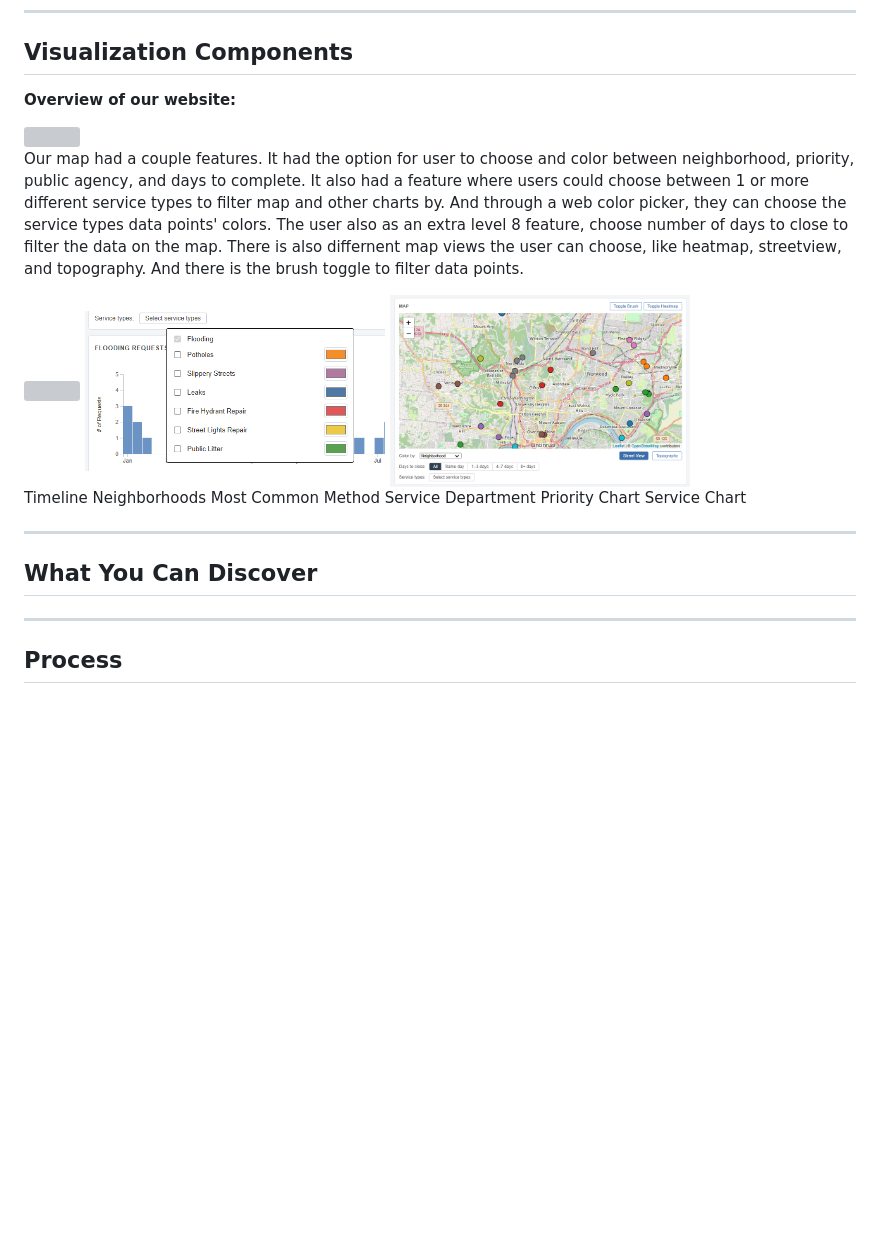
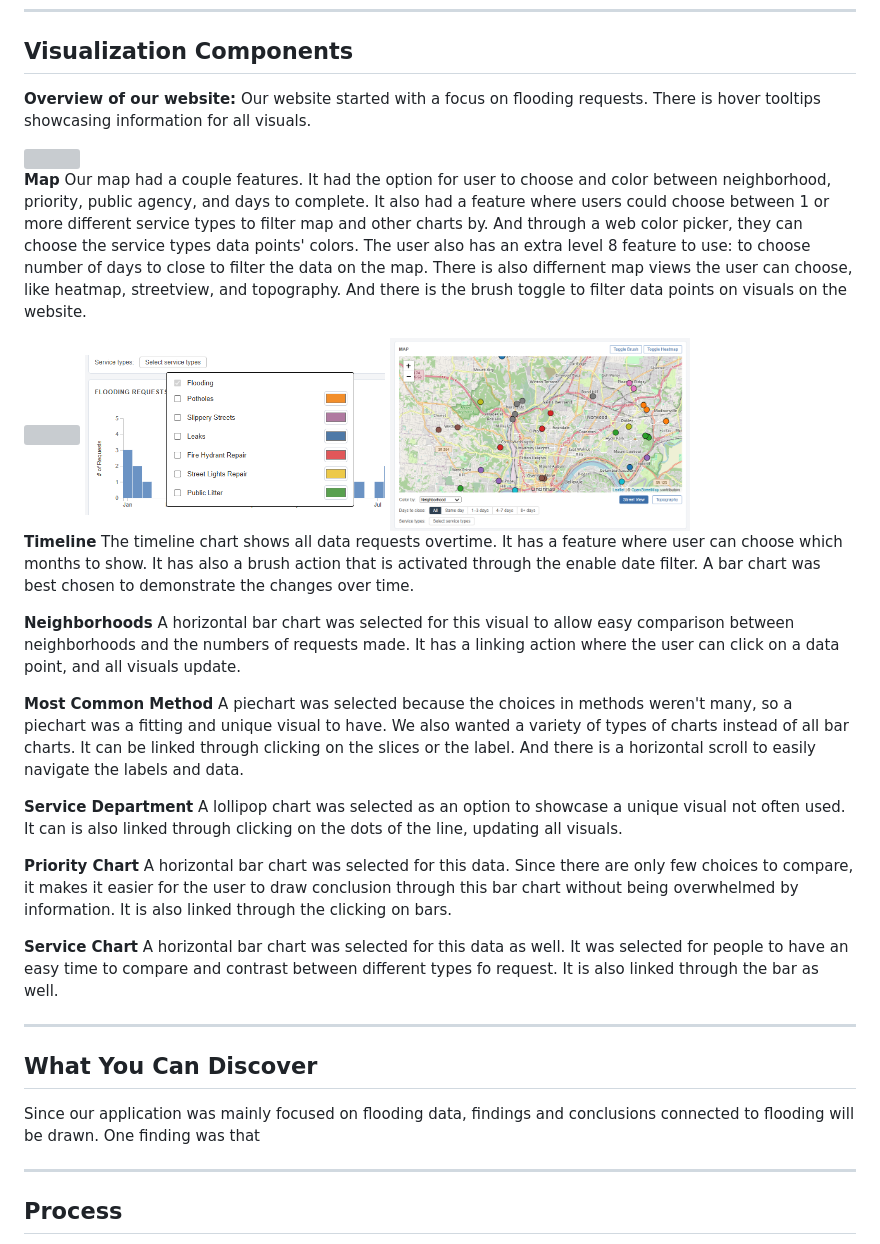
Before and after one commit to ikranw/311Cincy, a Markdown page: README.md, the part around the change. Drawn GitHub-style; blank space fills up the shorter version; grey boxes are pictures that could not be loaded.

Commit message:
draftofreadme

```diff
--- a/README.md
+++ b/README.md
@@ -46,28 +46,42 @@ We debated between a line chart and a bar chart for the timeline. Since we were
 
 <!-- write here -- 1 section on the visualization components: Explain each view of the data, the GUI, etc.  Explain how you can interact with your application, and how the views update in response to these interactions.  Please include screenshots to illustrate, and relate these screenshots to the text.1 section on what your application enables you to discover: Present some findings you arrive at with your application, including screenshots. -->
 **Overview of our website:**
+Our website started with a focus on flooding requests. There is hover tooltips showcasing information for all visuals.
 
 <img scr="assets/Fullscreen.png" width="300"/>
 
-Our map had a couple features. It had the option for user to choose and color between neighborhood, priority, public agency, and days to complete. It also had a feature where users could choose between 1 or more different service types to filter map and other charts by. And through a web color picker, they can choose the service types data points' colors. The user also as an extra level 8 feature, choose number of days to close to filter the data on the map. There is also differnent map views the user can choose, like heatmap, streetview, and topography. And there is the brush toggle to filter data points.
+**Map**
+Our map had a couple features. It had the option for user to choose and color between neighborhood, priority, public agency, and days to complete. It also had a feature where users could choose between 1 or more different service types to filter map and other charts by. And through a web color picker, they can choose the service types data points' colors. The user also has an extra level 8 feature to use: to choose number of days to close to filter the data on the map. There is also differnent map views the user can choose, like heatmap, streetview, and topography. And there is the brush toggle to filter data points on visuals on the website.
 
 <img scr = "assets/map-option-colors.png" width="300"/>
 <img src="assets/map-service-type-feature.png" width="300"/>
 <img src="assets/map.png" width="300"/>
 
 
-Timeline
-Neighborhoods
-Most Common Method
-Service Department
-Priority Chart
-Service Chart
+**Timeline**
+The timeline chart shows all data requests overtime. It has a feature where user can choose which months to show. It has also a brush action that is activated through the enable date filter. A bar chart was best chosen to demonstrate the changes over time.
+
+**Neighborhoods**
+A horizontal bar chart was selected for this visual to allow easy comparison between neighborhoods and the numbers of requests made. It has a linking action where the user can click on a data point, and all visuals update.
+
+**Most Common Method**
+A piechart was selected because the choices in methods weren't many, so a piechart was a fitting and unique visual to have. We also wanted a variety of types of charts instead of all bar charts. It can be linked through clicking on the slices or the label. And there is a horizontal scroll to easily navigate the labels and data.
+
+**Service Department**
+A lollipop chart was selected as an option to showcase a unique visual not often used. It can is also linked through clicking on the dots of the line, updating all visuals.
+
+**Priority Chart**
+A horizontal bar chart was selected for this data. Since there are only few choices to compare, it makes it easier for the user to draw conclusion through this bar chart without being overwhelmed by information. It is also linked through the clicking on bars.
+
+**Service Chart**
+A horizontal bar chart was selected for this data as well. It was selected for people to have an easy time to compare and contrast between different types fo request. It is also linked through the bar as well.
 
 ---
 
 ## What You Can Discover
 
 <!-- write here 1 section on what your application enables you to discover: Present some findings you arrive at with your application, including screenshots.-->
+Since our application was mainly focused on flooding data, findings and conclusions connected to flooding will be drawn. One finding was that
 
 ---
 
```
